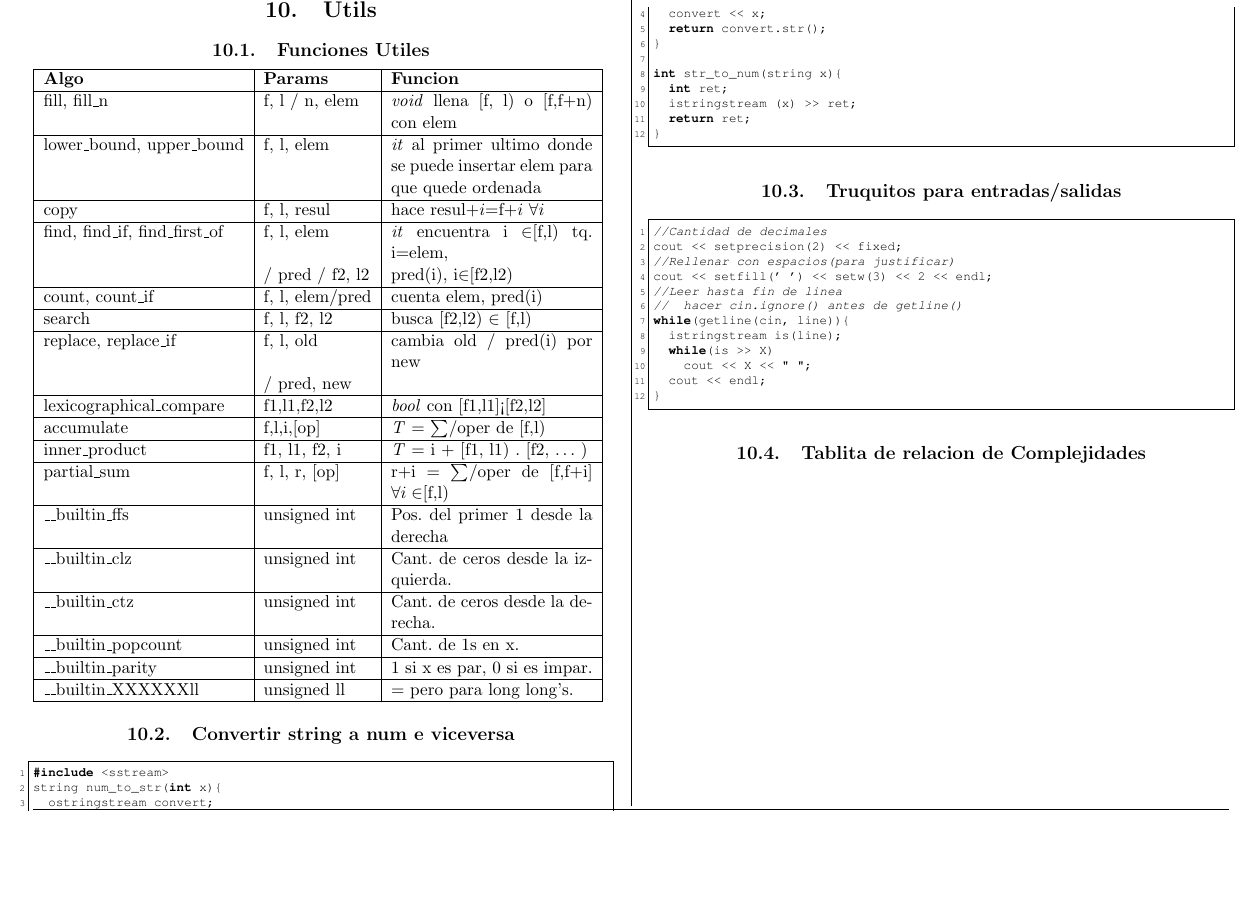
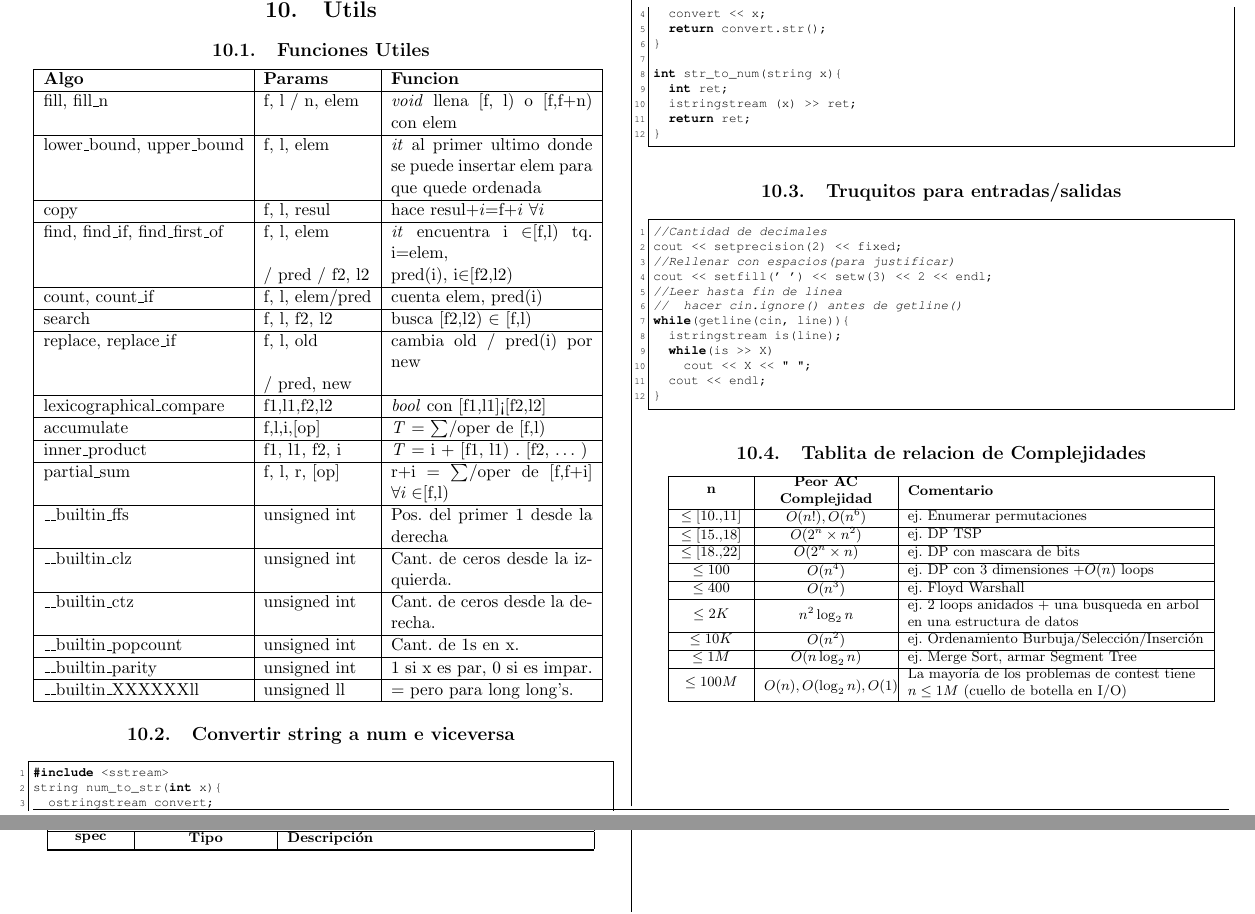
Before and after one commit to matramos/elrejunte, a LaTeX document (notebook/notebook.tex, which reads notebook/secciones/utils/table_complejidades.tex): part of page 21 of 21 before the commit and two parts of pages 21 and 22 of 22 after it, the two joined at a grey line, cut so that both start at the same text, the shorter picture padded with empty space. The pictures show the PDF file notebook/notebook.pdf that the author committed with the source.

Commit message:
Se agrego tablita de complejidades
Para cuando no hay ganas de calcular si entra. Sacada del Halim

```diff
--- /dev/null
+++ b/notebook/secciones/utils/table_complejidades.tex
@@ -0,0 +1,20 @@
+\begin{center}
+\tablefirsthead{\hline \textbf{n} & \textbf{Peor AC Complejidad} & \textbf{Comentario} \\ \hline}
+\tablehead{\hline \multicolumn{3}{|c|}{\tiny Continuaci\'on} \\ \hline \textbf{spec} & \textbf{Tipo} & \textbf{Descripci\'on} \\ }
+% \tabletail{\hline}
+% \tablelasttail{\hline}
+\footnotesize
+{
+  \begin{xtabular}{|C{.15\columnwidth}|C{.25\columnwidth}|L{.55\columnwidth}|}
+  \texttt{$\leq[10..11]$}  & \texttt{$O(n!),O(n^6)$}         & ej. Enumerar permutaciones                                                         \\ \hline
+  \texttt{$\leq[15..18]$}  & \texttt{$O(2^n\times n^2)$}     & ej. DP TSP                                                                         \\ \hline
+  \texttt{$\leq[18..22]$}  & \texttt{$O(2^n\times n)$}       & ej. DP con mascara de bits                                                         \\ \hline
+  \texttt{$\leq100$}       & \texttt{$O(n^4)$}               & ej. DP con 3 dimensiones $+ O(n)$ loops                                            \\ \hline
+  \texttt{$\leq400$}       & \texttt{$O(n^3)$}               & ej. Floyd Warshall                                                                 \\ \hline
+  \texttt{$\leq2K$}        & \texttt{$n^2\log_2n$}           & ej. 2 loops anidados + una busqueda en arbol en una estructura de datos            \\ \hline
+  \texttt{$\leq10K$}       & \texttt{$O(n^2)$}               & ej. Ordenamiento Burbuja/Selecci\'on/Inserci\'on                                   \\ \hline
+  \texttt{$\leq1M$}        & \texttt{$O(n\log_2n)$}          & ej. Merge Sort, armar Segment Tree                                                 \\ \hline
+  \texttt{$\leq100M$}      & \texttt{$O(n),O(\log_2n),O(1)$} & La mayor\'ia de los problemas de contest tiene $n\leq1M$ (cuello de botella en I/O)\\ \hline
+  \end{xtabular}
+}
+\end{center}
```
Also changed, not shown: notebook/secciones/utils/utils.tex (+2 -0 lines), notebook/notebook.pdf.
